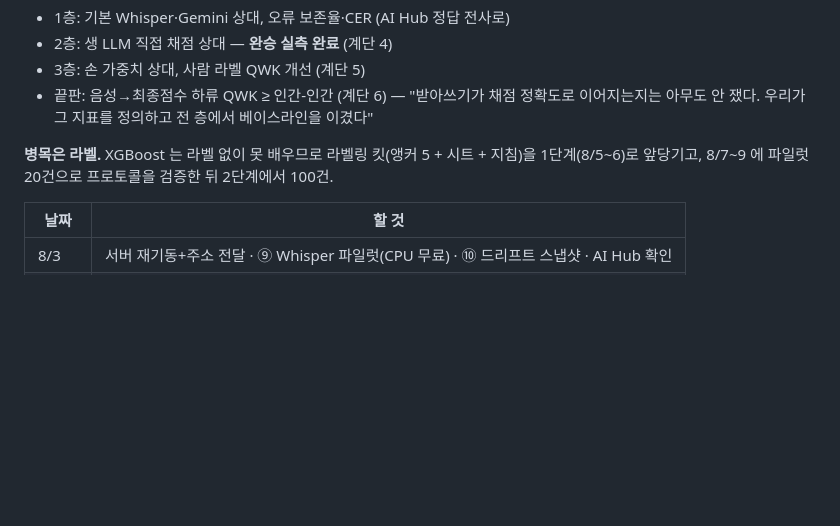
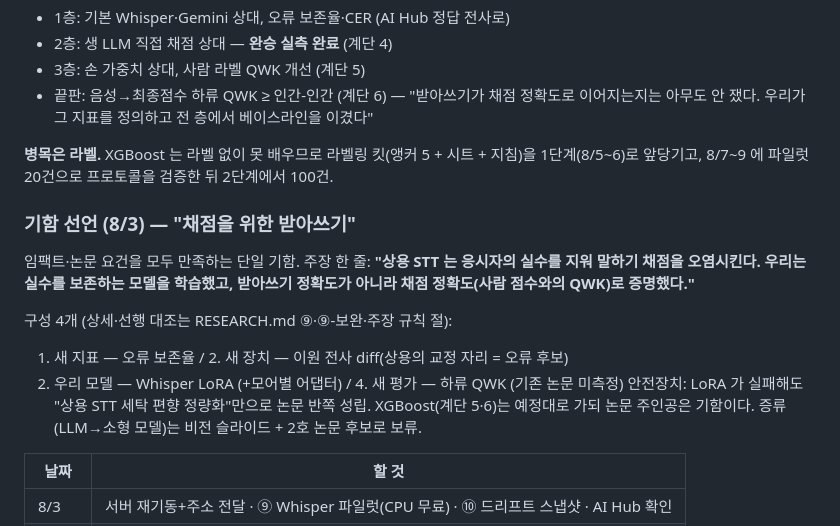
Before and after one commit to ktest6/k-test, a Markdown page: assessment/PLAN.md, the part around the change. Drawn GitHub-style; blank space fills up the shorter version.

Commit message:
docs(assessment): 기함 선언 — '채점을 위한 받아쓰기' (오류 보존 LoRA + diff + 하류 QWK 증명)
Co-Authored-By: Claude Fable 5 <noreply@anthropic.com>

```diff
--- a/assessment/PLAN.md
+++ b/assessment/PLAN.md
@@ -111,6 +111,19 @@
 **병목은 라벨.** XGBoost 는 라벨 없이 못 배우므로 라벨링 킷(앵커 5 + 시트 + 지침)을
 1단계(8/5~6)로 앞당기고, 8/7~9 에 파일럿 20건으로 프로토콜을 검증한 뒤 2단계에서 100건.
 
+### 기함 선언 (8/3) — "채점을 위한 받아쓰기"
+
+임팩트·논문 요건을 모두 만족하는 단일 기함. 주장 한 줄: **"상용 STT 는 응시자의
+실수를 지워 말하기 채점을 오염시킨다. 우리는 실수를 보존하는 모델을 학습했고,
+받아쓰기 정확도가 아니라 채점 정확도(사람 점수와의 QWK)로 증명했다."**
+
+구성 4개 (상세·선행 대조는 RESEARCH.md ⑨·⑨-보완·주장 규칙 절):
+1. 새 지표 — 오류 보존율 / 2. 새 장치 — 이원 전사 diff(상용의 교정 자리 = 오류 후보)
+3. 우리 모델 — Whisper LoRA (+모어별 어댑터) / 4. 새 평가 — 하류 QWK (기존 논문 미측정)
+안전장치: LoRA 가 실패해도 "상용 STT 세탁 편향 정량화"만으로 논문 반쪽 성립.
+XGBoost(계단 5·6)는 예정대로 가되 논문 주인공은 기함이다. 증류(LLM→소형 모델)는
+비전 슬라이드 + 2호 논문 후보로 보류.
+
 | 날짜 | 할 것 |
 |---|---|
 | 8/3 | 서버 재기동+주소 전달 · ⑨ Whisper 파일럿(CPU 무료) · ⑩ 드리프트 스냅샷 · AI Hub 확인 |
```
